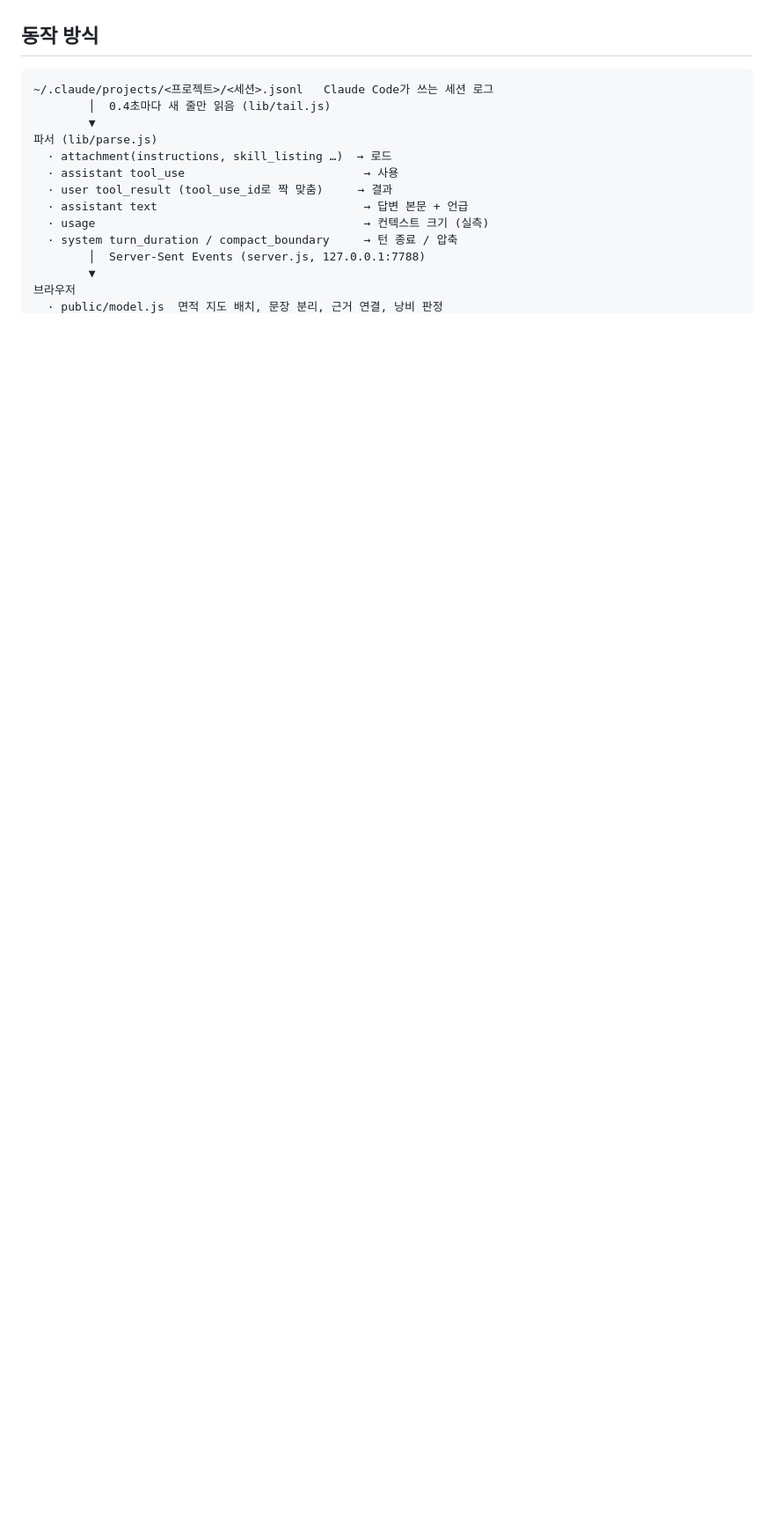
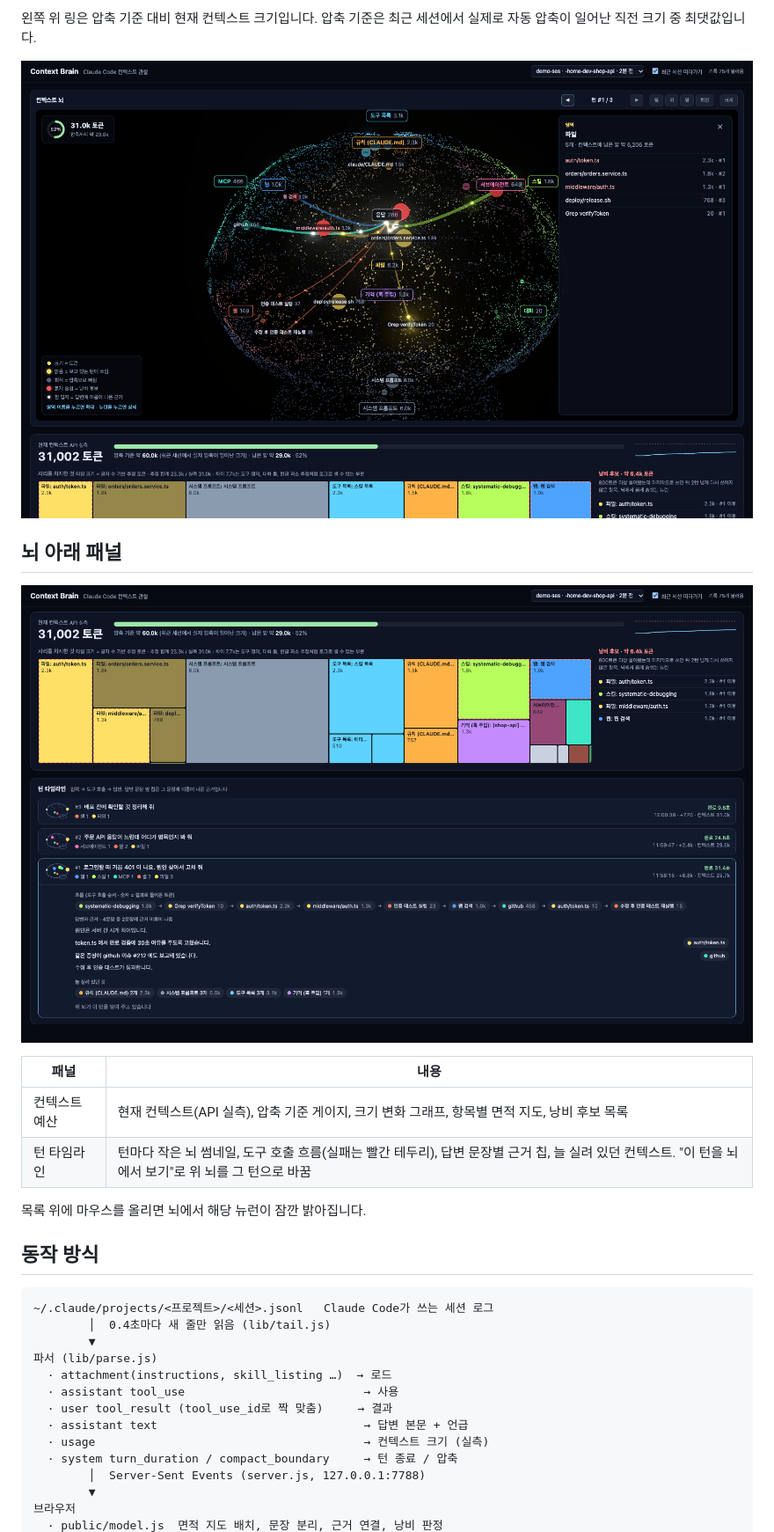
Before and after one commit to workdd/context-brain, a Markdown page: README.md, the part around one of its changes. Shown at 88% size. Rendered like a GitHub page; pictures changed too: docs/lobe.png (added), docs/panels.png (added); blank space fills up the shorter version.

```diff
--- a/README.md
+++ b/README.md
@@ -90,3 +78,17 @@ node scripts/demo.js --static   # 세 턴을 한 번에 기록하고 멈춤
+왼쪽 위 링은 압축 기준 대비 현재 컨텍스트 크기입니다. 압축 기준은 최근 세션에서 실제로 자동 압축이 일어난 직전 크기 중 최댓값입니다.
+
+![영역 확대](docs/lobe.png)
+
+## 뇌 아래 패널
+
+![예산과 타임라인](docs/panels.png)
+
+| 패널 | 내용 |
+|---|---|
+| 컨텍스트 예산 | 현재 컨텍스트(API 실측), 압축 기준 게이지, 크기 변화 그래프, 항목별 면적 지도, 낭비 후보 목록 |
+| 턴 타임라인 | 턴마다 작은 뇌 썸네일, 도구 호출 흐름(실패는 빨간 테두리), 답변 문장별 근거 칩, 늘 실려 있던 컨텍스트. "이 턴을 뇌에서 보기"로 위 뇌를 그 턴으로 바꿈 |
+
+목록 위에 마우스를 올리면 뇌에서 해당 뉴런이 잠깐 밝아집니다.
 
 ## 동작 방식
 
```
Also changed, not shown: other parts of README.md (+40 -52 lines), docs/brain.png (added), docs/overview.png (deleted).
